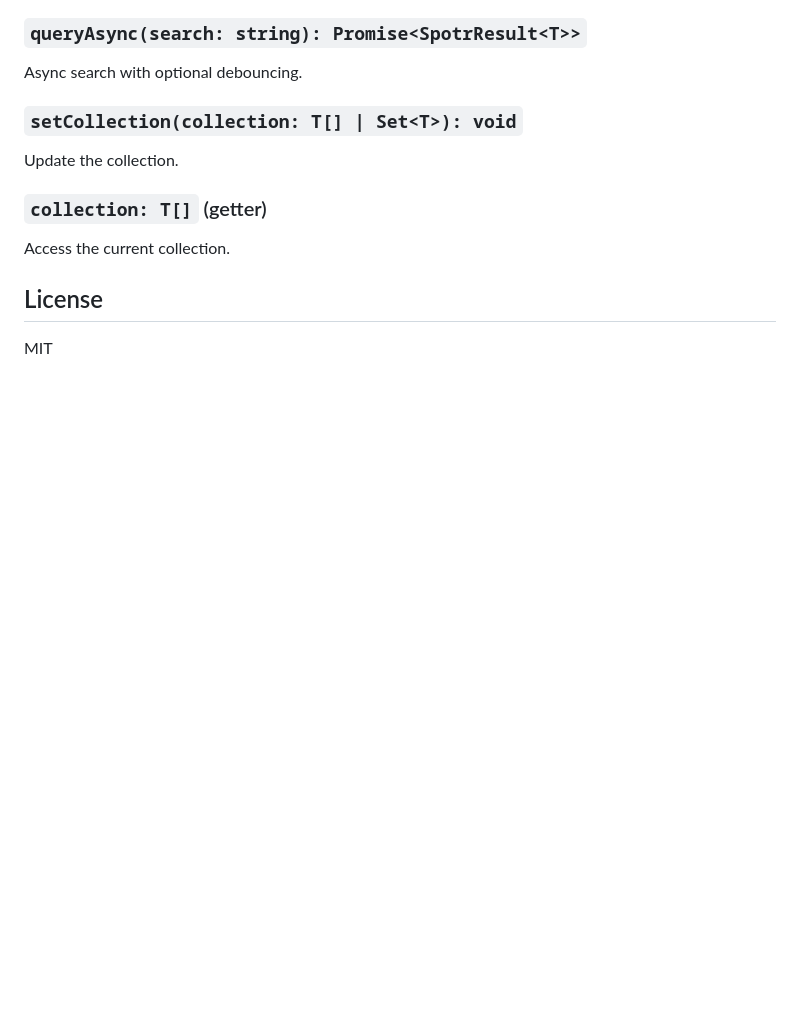
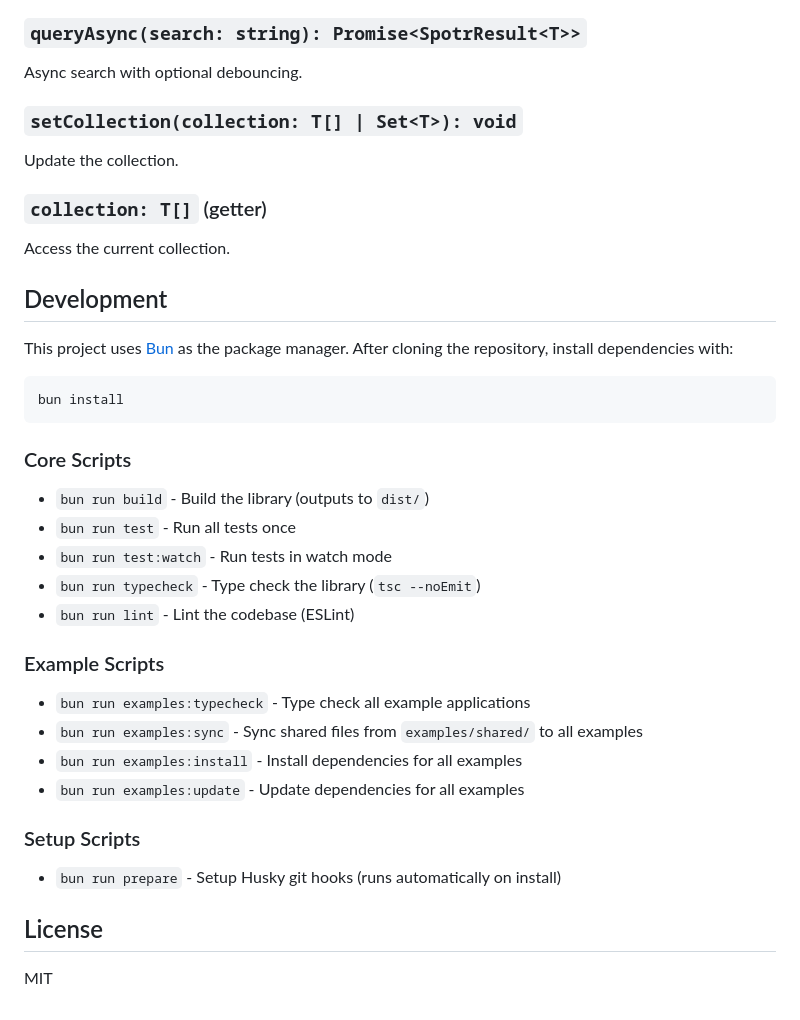
Before and after one commit to andymerskin/spotr, a Markdown page: README.md, the part around one of its changes. Rendered like a GitHub page; blank space fills up the shorter version.

````diff
--- a/README.md
+++ b/README.md
@@ -180,6 +227,33 @@ Update the collection.
 
 Access the current collection.
 
+## Development
+
+This project uses [Bun](https://bun.sh) as the package manager. After cloning the repository, install dependencies with:
+
+```sh
+bun install
+```
+
+### Core Scripts
+
+- `bun run build` - Build the library (outputs to `dist/`)
+- `bun run test` - Run all tests once
+- `bun run test:watch` - Run tests in watch mode
+- `bun run typecheck` - Type check the library (`tsc --noEmit`)
+- `bun run lint` - Lint the codebase (ESLint)
+
+### Example Scripts
+
+- `bun run examples:typecheck` - Type check all example applications
+- `bun run examples:sync` - Sync shared files from `examples/shared/` to all examples
+- `bun run examples:install` - Install dependencies for all examples
+- `bun run examples:update` - Update dependencies for all examples
+
+### Setup Scripts
+
+- `bun run prepare` - Setup Husky git hooks (runs automatically on install)
+
 ## License
 
 MIT
````
Also changed, not shown: other parts of README.md (+48 -1 lines).
